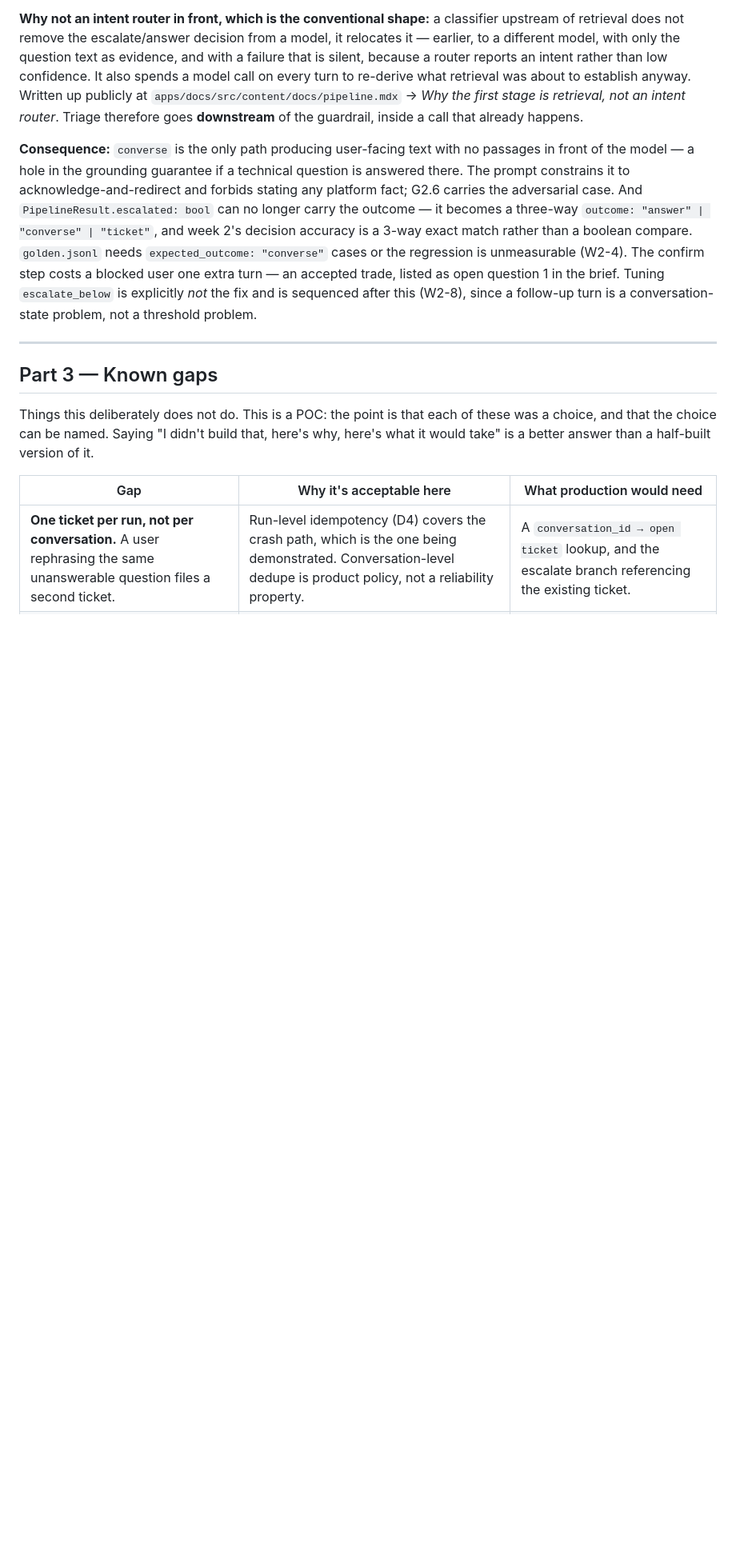
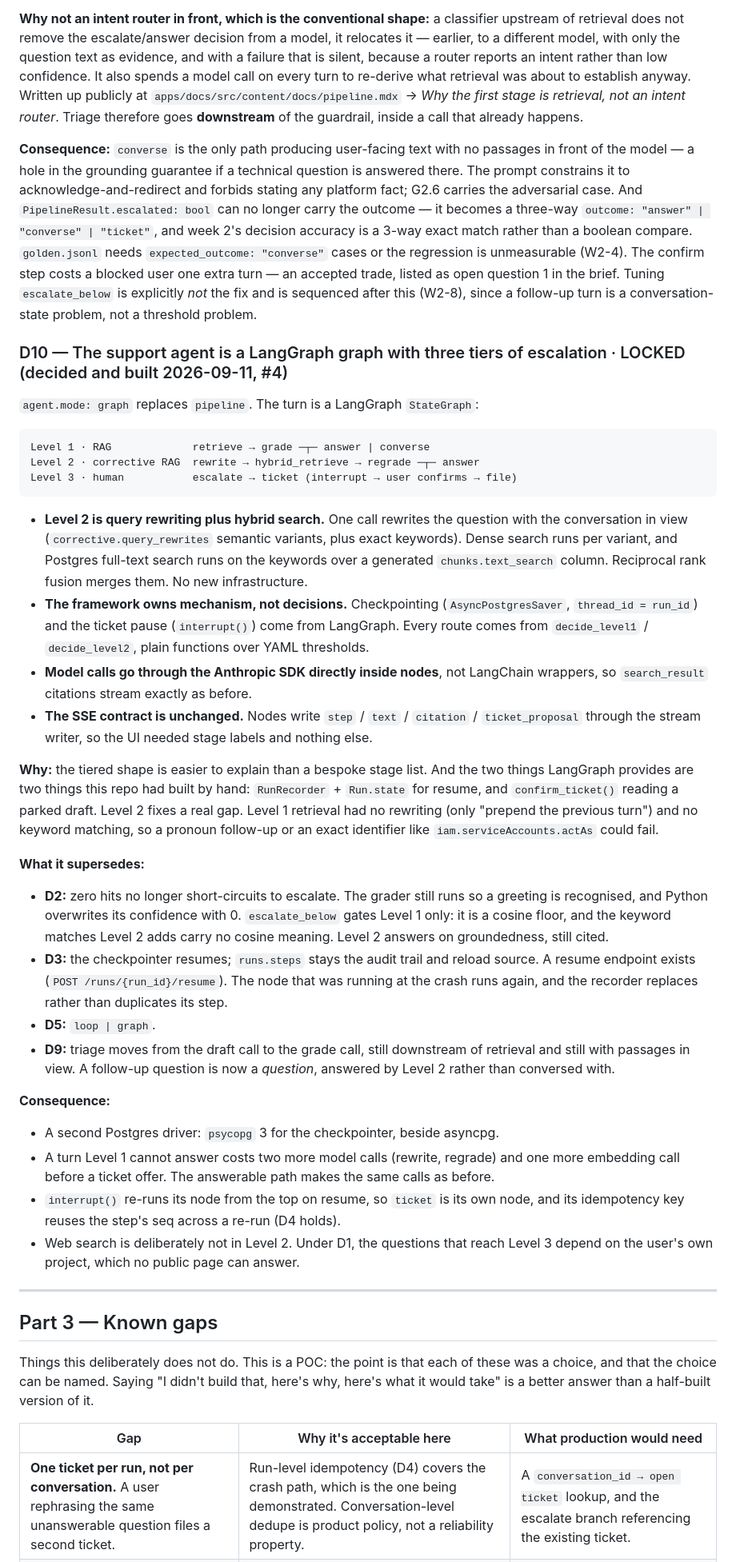
Before and after one commit to shaokiat/configent, a Markdown page: docs/decisions.md, the part around one of its changes. Shown at 80% size. Rendered like a GitHub page; blank space fills up the shorter version.

Commit message:
docs: D10 — LangGraph and a corrective tier, and what they supersede
Co-Authored-By: Claude Opus 5 <noreply@anthropic.com>
Claude-Session: https://claude.ai/code/session_016jH7KiSjXjKUmpriYKmkiZ

````diff
--- a/docs/decisions.md
+++ b/docs/decisions.md
@@ -268,6 +268,55 @@ step costs a blocked user one extra turn — an accepted trade, listed as open q
 the brief. Tuning `escalate_below` is explicitly *not* the fix and is sequenced after this
 (W2-8), since a follow-up turn is a conversation-state problem, not a threshold problem.
 
+### D10 — The support agent is a LangGraph graph with three tiers of escalation · LOCKED (decided and built 2026-09-11, #4)
+`agent.mode: graph` replaces `pipeline`. The turn is a LangGraph `StateGraph`:
+
+```
+Level 1 · RAG             retrieve → grade ─┬─ answer | converse
+Level 2 · corrective RAG  rewrite → hybrid_retrieve → regrade ─┬─ answer
+Level 3 · human           escalate → ticket (interrupt → user confirms → file)
+```
+
+- **Level 2 is query rewriting plus hybrid search.** One call rewrites the question with the
+  conversation in view (`corrective.query_rewrites` semantic variants, plus exact keywords).
+  Dense search runs per variant, and Postgres full-text search runs on the keywords over a
+  generated `chunks.text_search` column. Reciprocal rank fusion merges them. No new infrastructure.
+- **The framework owns mechanism, not decisions.** Checkpointing (`AsyncPostgresSaver`,
+  `thread_id = run_id`) and the ticket pause (`interrupt()`) come from LangGraph. Every route
+  comes from `decide_level1` / `decide_level2`, plain functions over YAML thresholds.
+- **Model calls go through the Anthropic SDK directly inside nodes**, not LangChain wrappers,
+  so `search_result` citations stream exactly as before.
+- **The SSE contract is unchanged.** Nodes write `step` / `text` / `citation` /
+  `ticket_proposal` through the stream writer, so the UI needed stage labels and nothing else.
+
+**Why:** the tiered shape is easier to explain than a bespoke stage list. And the two things
+LangGraph provides are two things this repo had built by hand: `RunRecorder` + `Run.state` for
+resume, and `confirm_ticket()` reading a parked draft. Level 2 fixes a real gap. Level 1
+retrieval had no rewriting (only "prepend the previous turn") and no keyword matching, so a
+pronoun follow-up or an exact identifier like `iam.serviceAccounts.actAs` could fail.
+
+**What it supersedes:**
+- **D2:** zero hits no longer short-circuits to escalate. The grader still runs so a
+  greeting is recognised, and Python overwrites its confidence with 0. `escalate_below`
+  gates Level 1 only: it is a cosine floor, and the keyword matches Level 2 adds carry no
+  cosine meaning. Level 2 answers on groundedness, still cited.
+- **D3:** the checkpointer resumes; `runs.steps` stays the audit trail and reload source. A
+  resume endpoint exists (`POST /runs/{run_id}/resume`). The node that was running at the
+  crash runs again, and the recorder replaces rather than duplicates its step.
+- **D5:** `loop | graph`.
+- **D9:** triage moves from the draft call to the grade call, still downstream of retrieval
+  and still with passages in view. A follow-up question is now a *question*, answered by
+  Level 2 rather than conversed with.
+
+**Consequence:**
+- A second Postgres driver: `psycopg` 3 for the checkpointer, beside asyncpg.
+- A turn Level 1 cannot answer costs two more model calls (rewrite, regrade) and one more
+  embedding call before a ticket offer. The answerable path makes the same calls as before.
+- `interrupt()` re-runs its node from the top on resume, so `ticket` is its own node, and its
+  idempotency key reuses the step's seq across a re-run (D4 holds).
+- Web search is deliberately not in Level 2. Under D1, the questions that reach Level 3
+  depend on the user's own project, which no public page can answer.
+
 ---
 
 ## Part 3 — Known gaps
````
Also changed, not shown: other parts of docs/decisions.md (+3 -0 lines).
